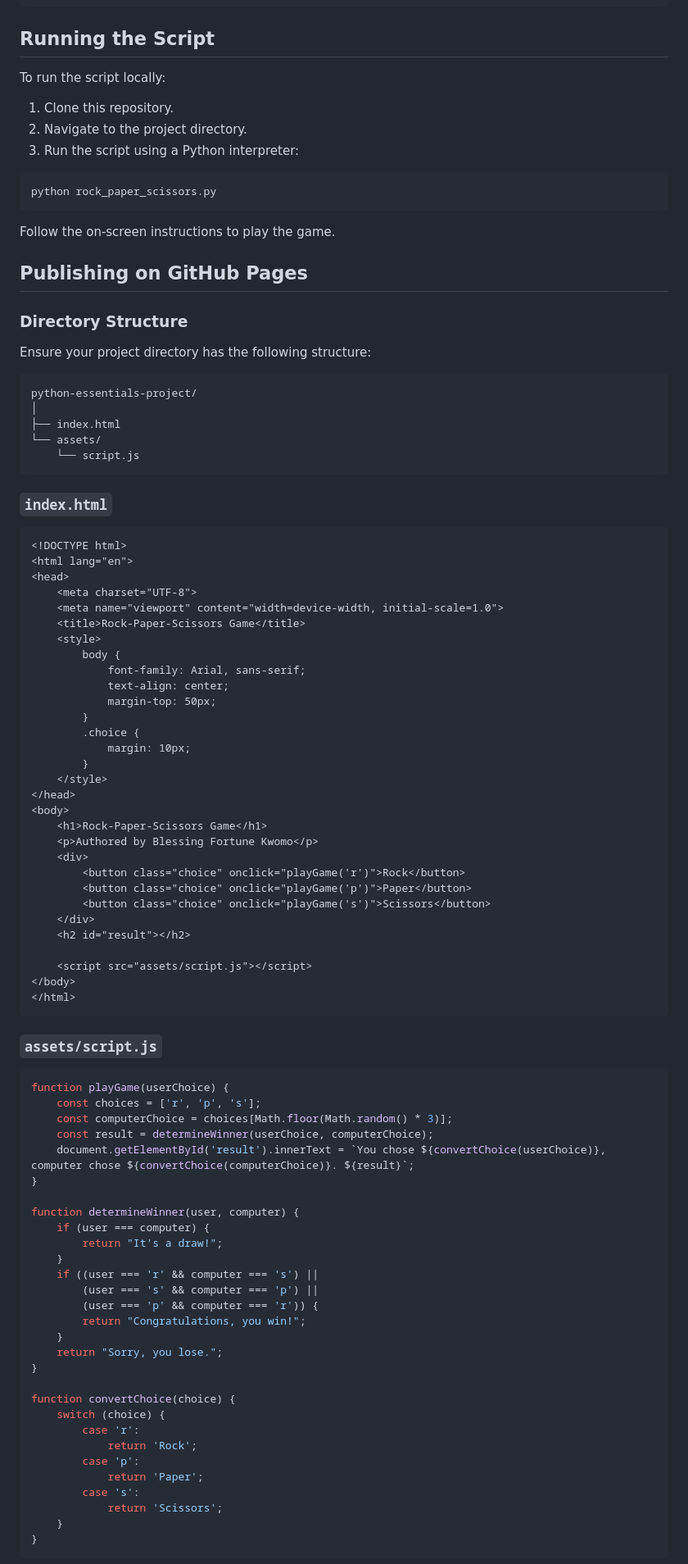
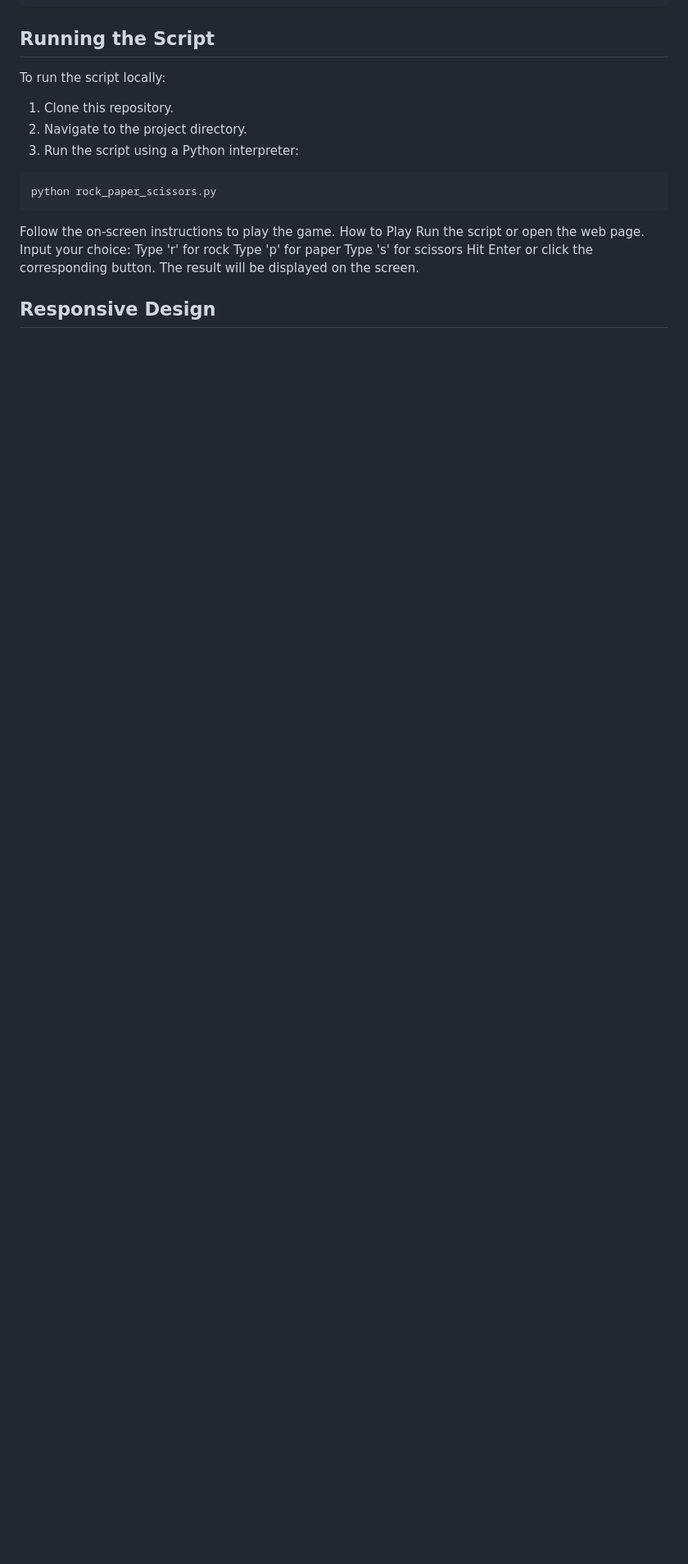
Before and after one commit to princessble/python-essentials-project, a Markdown page: README.md, the part around the change printed below. Shown: that part at 82% size. Drawn GitHub-style; blank space fills up the shorter version.

````diff
--- a/README.md
+++ b/README.md
@@ -87,87 +87,14 @@ python rock_paper_scissors.py
 ```
 
 Follow the on-screen instructions to play the game.
+How to Play
+Run the script or open the web page.
+Input your choice:
+Type 'r' for rock
+Type 'p' for paper
+Type 's' for scissors
+Hit Enter or click the corresponding button.
+The result will be displayed on the screen.
 
-## Publishing on GitHub Pages
+## Responsive Design
 
-### Directory Structure
-
-Ensure your project directory has the following structure:
-
-```
-python-essentials-project/
-│
-├── index.html
-└── assets/
-    └── script.js
-```
-
-### `index.html`
-
-```html
-<!DOCTYPE html>
-<html lang="en">
-<head>
-    <meta charset="UTF-8">
-    <meta name="viewport" content="width=device-width, initial-scale=1.0">
-    <title>Rock-Paper-Scissors Game</title>
-    <style>
-        body {
-            font-family: Arial, sans-serif;
-            text-align: center;
-            margin-top: 50px;
-        }
-        .choice {
-            margin: 10px;
-        }
-    </style>
-</head>
-<body>
-    <h1>Rock-Paper-Scissors Game</h1>
-    <p>Authored by Blessing Fortune Kwomo</p>
-    <div>
-        <button class="choice" onclick="playGame('r')">Rock</button>
-        <button class="choice" onclick="playGame('p')">Paper</button>
-        <button class="choice" onclick="playGame('s')">Scissors</button>
-    </div>
-    <h2 id="result"></h2>
-
-    <script src="assets/script.js"></script>
-</body>
-</html>
-```
-
-### `assets/script.js`
-
-```javascript
-function playGame(userChoice) {
-    const choices = ['r', 'p', 's'];
-    const computerChoice = choices[Math.floor(Math.random() * 3)];
-    const result = determineWinner(userChoice, computerChoice);
-    document.getElementById('result').innerText = `You chose ${convertChoice(userChoice)}, computer chose ${convertChoice(computerChoice)}. ${result}`;
-}
-
-function determineWinner(user, computer) {
-    if (user === computer) {
-        return "It's a draw!";
-    }
-    if ((user === 'r' && computer === 's') ||
-        (user === 's' && computer === 'p') ||
-        (user === 'p' && computer === 'r')) {
-        return "Congratulations, you win!";
-    }
-    return "Sorry, you lose.";
-}
-
-function convertChoice(choice) {
-    switch (choice) {
-        case 'r':
-            return 'Rock';
-        case 'p':
-            return 'Paper';
-        case 's':
-            return 'Scissors';
-    }
-}
-```
-
````
Also changed, not shown: other parts of README.md (+3 -35 lines).
